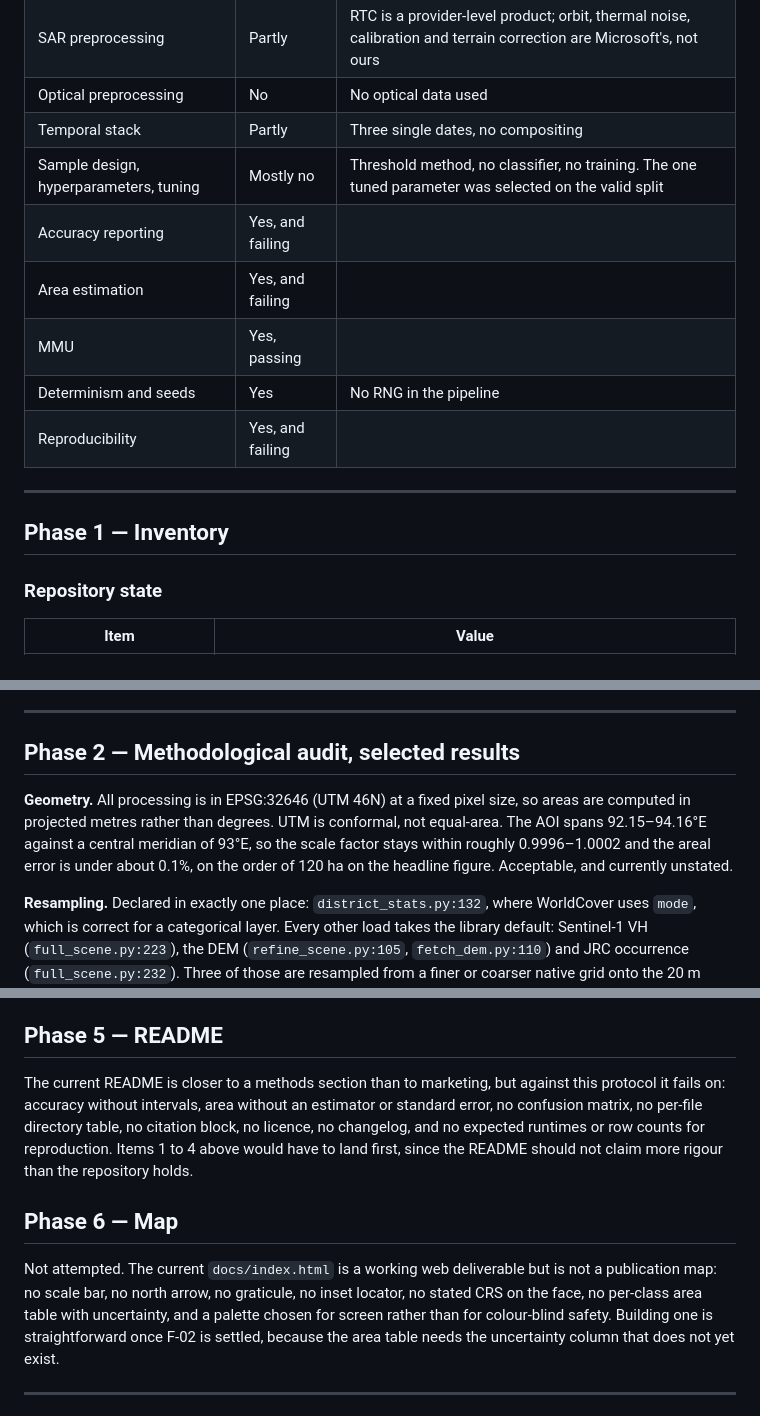
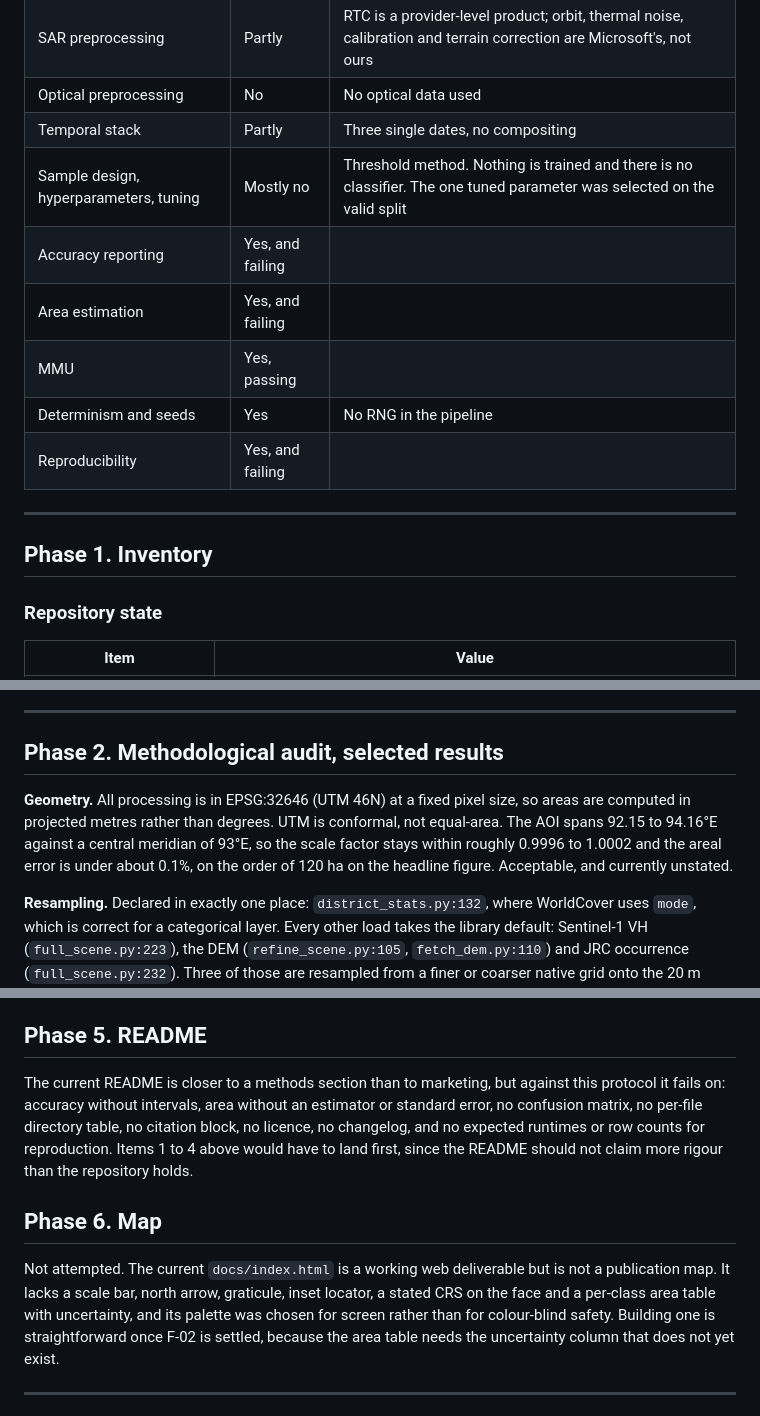
Before and after one commit to sruthi-swathandran/geospatial-portfolio, a Markdown page: 01-sentinel1-flood-extent/REVIEW.md, 3 parts joined by grey strips. Drawn GitHub-style.

```diff
--- a/01-sentinel1-flood-extent/REVIEW.md
+++ b/01-sentinel1-flood-extent/REVIEW.md
@@ -26,7 +26,7 @@ be approximately right. Nothing in the repository establishes that it is.
 | SAR preprocessing | Partly | RTC is a provider-level product; orbit, thermal noise, calibration and terrain correction are Microsoft's, not ours |
 | Optical preprocessing | No | No optical data used |
 | Temporal stack | Partly | Three single dates, no compositing |
-| Sample design, hyperparameters, tuning | Mostly no | Threshold method, no classifier, no training. The one tuned parameter was selected on the valid split |
+| Sample design, hyperparameters, tuning | Mostly no | Threshold method. Nothing is trained and there is no classifier. The one tuned parameter was selected on the valid split |
 | Accuracy reporting | Yes, and failing | |
 | Area estimation | Yes, and failing | |
 | MMU | Yes, passing | |
@@ -35,7 +35,7 @@ be approximately right. Nothing in the repository establishes that it is.
 
 ---
 
-## Phase 1 — Inventory
+## Phase 1. Inventory
 
 ### Repository state
 
@@ -107,12 +107,12 @@ different numbers.
 
 ---
 
-## Phase 2 — Methodological audit, selected results
+## Phase 2. Methodological audit, selected results
 
 **Geometry.** All processing is in EPSG:32646 (UTM 46N) at a fixed pixel size,
 so areas are computed in projected metres rather than degrees. UTM is conformal,
-not equal-area. The AOI spans 92.15–94.16°E against a central meridian of 93°E,
-so the scale factor stays within roughly 0.9996–1.0002 and the areal error is
+not equal-area. The AOI spans 92.15 to 94.16°E against a central meridian of 93°E,
+so the scale factor stays within roughly 0.9996 to 1.0002 and the areal error is
 under about 0.1%, on the order of 120 ha on the headline figure. Acceptable, and
 currently unstated.
 
@@ -208,7 +208,7 @@ without asking. Ordered by value:
 7. **Minimal requirements** (F-10), **data manifest** (F-14), **repo hygiene**
    (F-13).
 
-## Phase 5 — README
+## Phase 5. README
 
 The current README is closer to a methods section than to marketing, but against
 this protocol it fails on: accuracy without intervals, area without an
@@ -217,12 +217,12 @@ no citation block, no licence, no changelog, and no expected runtimes or row
 counts for reproduction. Items 1 to 4 above would have to land first, since the
 README should not claim more rigour than the repository holds.
 
-## Phase 6 — Map
+## Phase 6. Map
 
 Not attempted. The current `docs/index.html` is a working web deliverable but is
-not a publication map: no scale bar, no north arrow, no graticule, no inset
-locator, no stated CRS on the face, no per-class area table with uncertainty,
-and a palette chosen for screen rather than for colour-blind safety. Building
+not a publication map. It lacks a scale bar, north arrow, graticule, inset
+locator, a stated CRS on the face and a per-class area table with uncertainty,
+and its palette was chosen for screen rather than for colour-blind safety. Building
 one is straightforward once F-02 is settled, because the area table needs the
 uncertainty column that does not yet exist.
 
```
Also changed, not shown: other parts of 01-sentinel1-flood-extent/REVIEW.md (+5 -5 lines), 01-sentinel1-flood-extent/README.md (+4 -4 lines).
